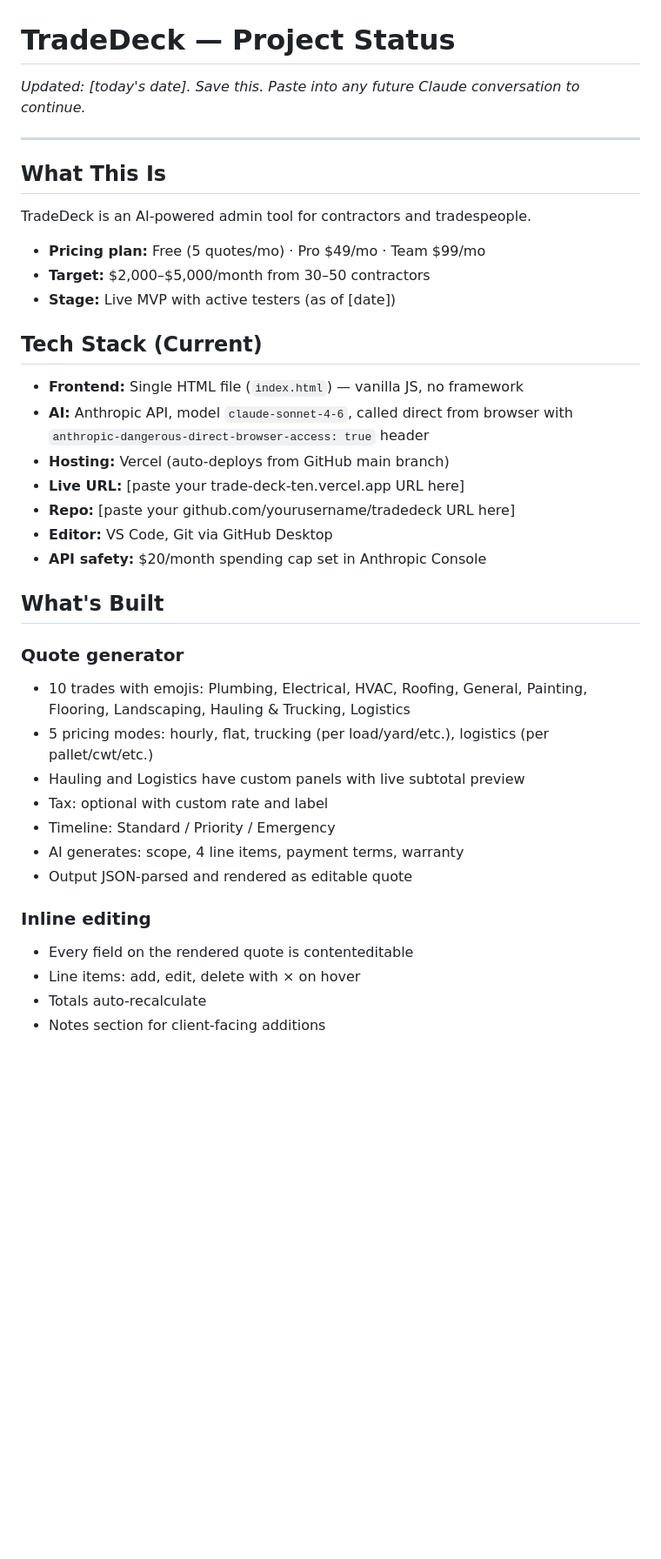
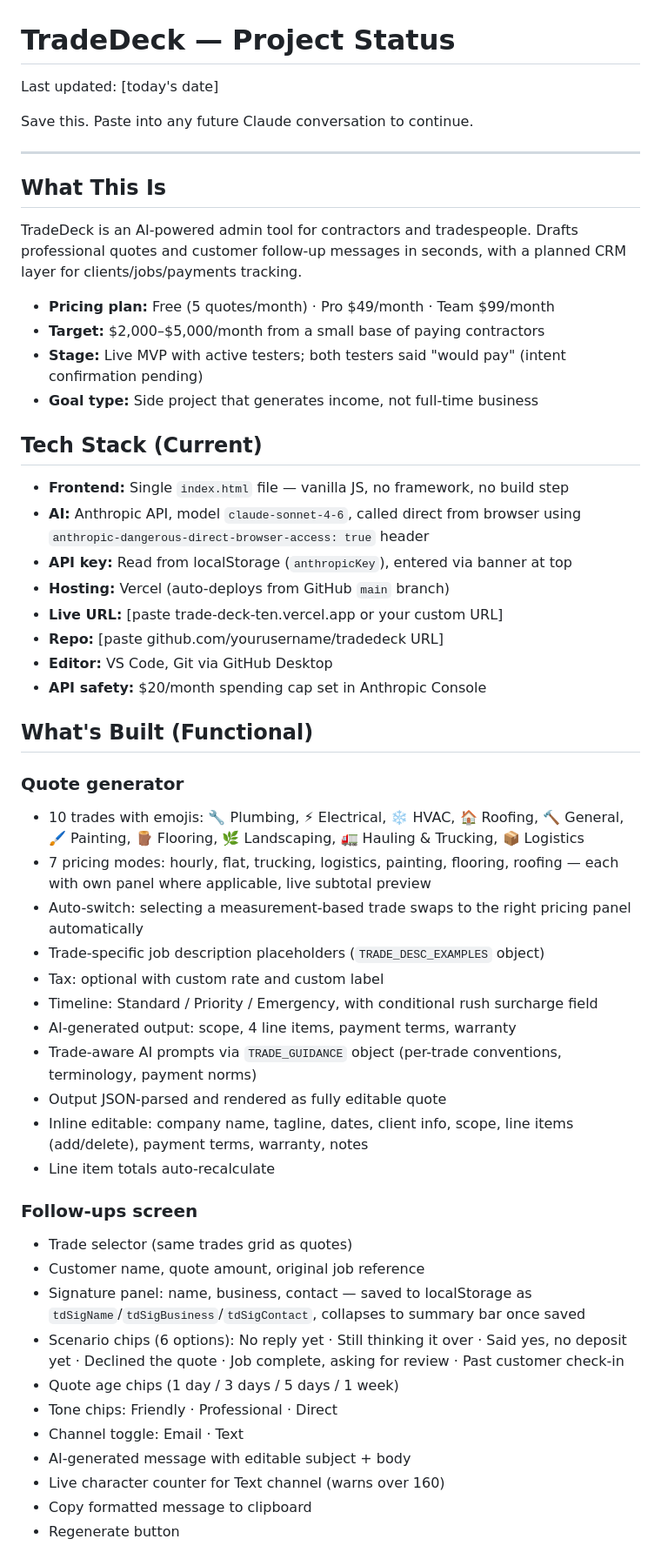
Before and after one commit to Samuelsaenz1996/TradeDeck, a Markdown page: TRADEDECK.md, the part around one of its changes. Shown at 87% size. GitHub-like rendering; blank space fills up the shorter version.

Commit message:
Update TRADEDECK.md
05/08

```diff
--- a/TRADEDECK.md
+++ b/TRADEDECK.md
@@ -1,40 +1,56 @@
 # TradeDeck — Project Status
 
-*Updated: [today's date]. Save this. Paste into any future Claude conversation to continue.*
+Last updated: [today's date]
+
+Save this. Paste into any future Claude conversation to continue.
 
 ---
 
 ## What This Is
 
-TradeDeck is an AI-powered admin tool for contractors and tradespeople.
-- **Pricing plan:** Free (5 quotes/mo) · Pro $49/mo · Team $99/mo
-- **Target:** $2,000–$5,000/month from 30–50 contractors
-- **Stage:** Live MVP with active testers (as of [date])
+TradeDeck is an AI-powered admin tool for contractors and tradespeople. Drafts professional quotes and customer follow-up messages in seconds, with a planned CRM layer for clients/jobs/payments tracking.
+
+- **Pricing plan:** Free (5 quotes/month) · Pro $49/month · Team $99/month
+- **Target:** $2,000–$5,000/month from a small base of paying contractors
+- **Stage:** Live MVP with active testers; both testers said "would pay" (intent confirmation pending)
+- **Goal type:** Side project that generates income, not full-time business
 
 ## Tech Stack (Current)
 
-- **Frontend:** Single HTML file (`index.html`) — vanilla JS, no framework
-- **AI:** Anthropic API, model `claude-sonnet-4-6`, called direct from browser with `anthropic-dangerous-direct-browser-access: true` header
-- **Hosting:** Vercel (auto-deploys from GitHub main branch)
-- **Live URL:** [paste your trade-deck-ten.vercel.app URL here]
-- **Repo:** [paste your github.com/yourusername/tradedeck URL here]
+- **Frontend:** Single `index.html` file — vanilla JS, no framework, no build step
+- **AI:** Anthropic API, model `claude-sonnet-4-6`, called direct from browser using `anthropic-dangerous-direct-browser-access: true` header
+- **API key:** Read from localStorage (`anthropicKey`), entered via banner at top
+- **Hosting:** Vercel (auto-deploys from GitHub `main` branch)
+- **Live URL:** [paste trade-deck-ten.vercel.app or your custom URL]
+- **Repo:** [paste github.com/yourusername/tradedeck URL]
 - **Editor:** VS Code, Git via GitHub Desktop
 - **API safety:** $20/month spending cap set in Anthropic Console
 
-## What's Built
+## What's Built (Functional)
 
 ### Quote generator
-- 10 trades with emojis: Plumbing, Electrical, HVAC, Roofing, General, Painting, Flooring, Landscaping, Hauling & Trucking, Logistics
-- 5 pricing modes: hourly, flat, trucking (per load/yard/etc.), logistics (per pallet/cwt/etc.)
-- Hauling and Logistics have custom panels with live subtotal preview
-- Tax: optional with custom rate and label
-- Timeline: Standard / Priority / Emergency
-- AI generates: scope, 4 line items, payment terms, warranty
-- Output JSON-parsed and rendered as editable quote
+- 10 trades with emojis: 🔧 Plumbing, ⚡ Electrical, ❄️ HVAC, 🏠 Roofing, 🔨 General, 🖌️ Painting, 🪵 Flooring, 🌿 Landscaping, 🚛 Hauling & Trucking, 📦 Logistics
+- 7 pricing modes: hourly, flat, trucking, logistics, painting, flooring, roofing — each with own panel where applicable, live subtotal preview
+- Auto-switch: selecting a measurement-based trade swaps to the right pricing panel automatically
+- Trade-specific job description placeholders (`TRADE_DESC_EXAMPLES` object)
+- Tax: optional with custom rate and custom label
+- Timeline: Standard / Priority / Emergency, with conditional rush surcharge field
+- AI-generated output: scope, 4 line items, payment terms, warranty
+- Trade-aware AI prompts via `TRADE_GUIDANCE` object (per-trade conventions, terminology, payment norms)
+- Output JSON-parsed and rendered as fully editable quote
+- Inline editable: company name, tagline, dates, client info, scope, line items (add/delete), payment terms, warranty, notes
+- Line item totals auto-recalculate
 
-### Inline editing
-- Every field on the rendered quote is contenteditable
-- Line items: add, edit, delete with × on hover
-- Totals auto-recalculate
-- Notes section for client-facing additions
+### Follow-ups screen
+- Trade selector (same trades grid as quotes)
+- Customer name, quote amount, original job reference
+- Signature panel: name, business, contact — saved to localStorage as `tdSigName`/`tdSigBusiness`/`tdSigContact`, collapses to summary bar once saved
+- Scenario chips (6 options): No reply yet · Still thinking it over · Said yes, no deposit yet · Declined the quote · Job complete, asking for review · Past customer check-in
+- Quote age chips (1 day / 3 days / 5 days / 1 week)
+- Tone chips: Friendly · Professional · Direct
+- Channel toggle: Email · Text
+- AI-generated message with editable subject + body
+- Live character counter for Text channel (warns over 160)
+- Copy formatted message to clipboard
+- Regenerate button
 
```
Also changed, not shown: other parts of TRADEDECK.md (+61 -40 lines).
